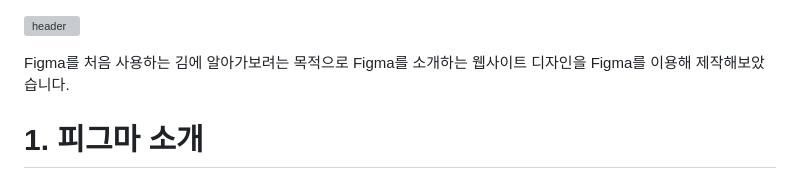
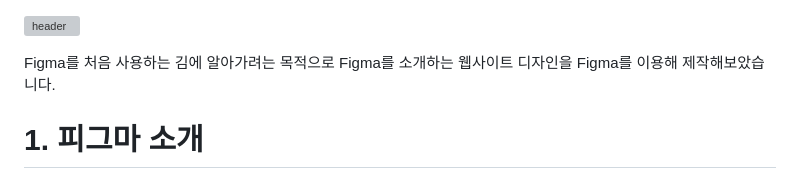
Before and after one commit to baesub/Tue_Report, a Markdown page: 0912/README.md, the part around one of its changes. Rendered like a GitHub page; grey boxes are pictures that could not be loaded.

```diff
--- a/0912/README.md
+++ b/0912/README.md
@@ -1,6 +1,6 @@
 ![header](https://capsule-render.vercel.app/api?type=wave&color=auto&height=150&section=header&text=Figma로%20페이지%203개%20기획하기&fontSize=50)
 
-Figma를 처음 사용하는 김에 알아가보려는 목적으로 Figma를 소개하는 웹사이트 디자인을 Figma를 이용해 제작해보았습니다.
+Figma를 처음 사용하는 김에 알아가려는 목적으로 Figma를 소개하는 웹사이트 디자인을 Figma를 이용해 제작해보았습니다.
 
 # 1. 피그마 소개
 피그마(Figma)란?피그마는 온라인에서 사용할 수 있는 디자인 툴로, UX/UI 디자인 및 프로토타입 제작을 위한 기능들을 제공합니다. 웹・앱・인터페이스 디자인 등 다양한 분야에서 사용되며, 디자인과 개발 과정에서 필요한 여러 협업 기능을 지원합니다.
```
Also changed, not shown: other parts of 0912/README.md (+0 -4 lines).
